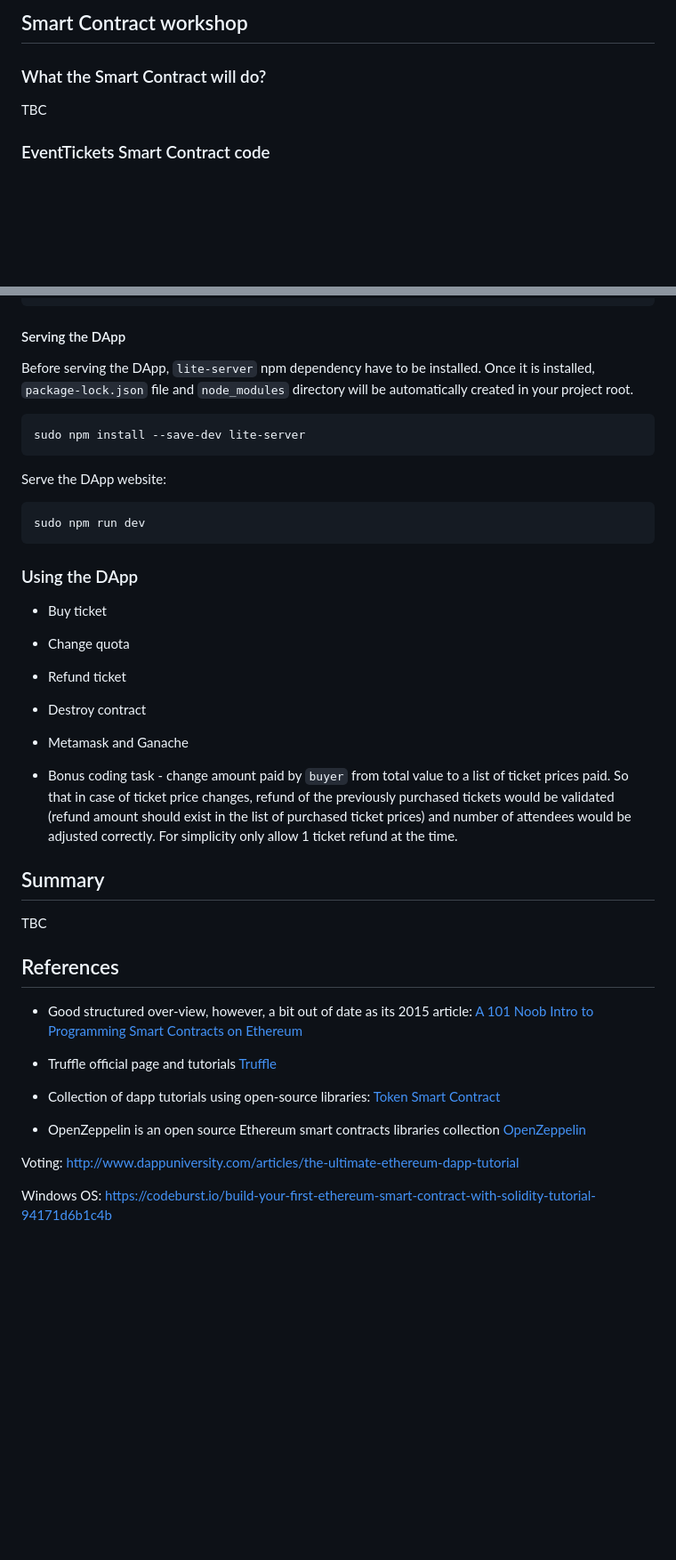
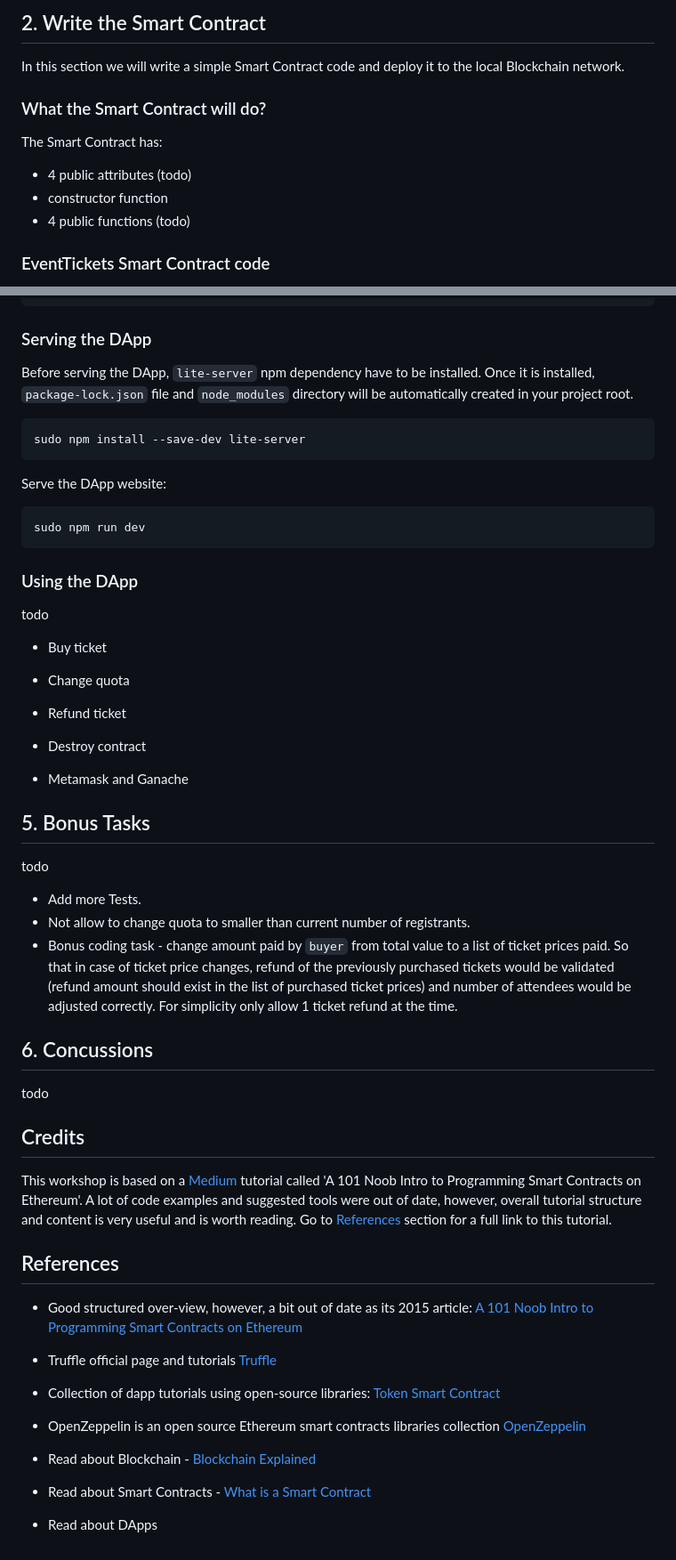
Before and after one commit to urbonegi/ethereum_workshop, a Markdown page: workshop_tutorial.md, 2 parts joined by grey strips. Shown: that part at 89% size. Drawn GitHub-style; blank space fills up the shorter version.

````diff
--- a/workshop_tutorial.md
+++ b/workshop_tutorial.md
@@ -94,8 +141,13 @@ MetaMask to best demonstrate this tutorial example).
 
-## Smart Contract workshop
+## 2. Write the Smart Contract
+In this section we will write a simple Smart Contract code and deploy it to the
+local Blockchain network.
 
 ### What the Smart Contract will do?
-TBC
+The Smart Contract has:
+- 4 public attributes (todo)
+- constructor function
+- 4 public functions (todo)
 
 ### EventTickets Smart Contract code
 * Create in file in contracts directory for your first Smart Contract:
@@ -319,7 +373,7 @@ below:
 }
 ```
 
-#### Serving the DApp
+### Serving the DApp
 Before serving the DApp, `lite-server` npm dependency have to be installed.
 Once it is installed, `package-lock.json` file and `node_modules` directory
 will be automatically created in your project root.
@@ -334,7 +388,7 @@ sudo npm run dev
 ```
 
 ### Using the DApp
-
+todo
 * Buy ticket
 
 * Change quota
@@ -345,17 +399,26 @@ sudo npm run dev
 
 * Metamask and Ganache
 
+
+## 5. Bonus Tasks
+todo
+* Add more Tests.
+* Not allow to change quota to smaller than current number of registrants.
 * Bonus coding task - change amount paid by `buyer` from total value to a
 list of ticket prices paid. So that in case of ticket price changes, refund
 of the previously purchased tickets would be validated (refund amount should
 exist in the list of purchased ticket prices) and number of attendees would
 be adjusted correctly. For simplicity only allow 1 ticket refund at the time.
 
+## 6. Concussions
+todo
 
-## Summary
-
-TBC
-
+## Credits
+This workshop is based on a [Medium](https://medium.com) tutorial
+called 'A 101 Noob Intro to Programming Smart Contracts on Ethereum'. A lot of
+code examples and suggested tools were out of date, however, overall tutorial
+structure and content is very useful and is worth reading.
+Go to [References](#References) section for a full link to this tutorial.
 
 ## References
 * Good structured over-view, however, a bit out of date as its 2015 article:
@@ -370,9 +433,10 @@ TBC
 * OpenZeppelin is an open source Ethereum smart contracts libraries collection
 [OpenZeppelin](https://github.com/OpenZeppelin/openzeppelin-contracts)
 
-Voting:
-http://www.dappuniversity.com/articles/the-ultimate-ethereum-dapp-tutorial
+* Read about Blockchain -
+[Blockchain Explained](https://www.bitdegree.org/tutorials/blockchain-explained/)
 
+* Read about Smart Contracts -
+[What is a Smart Contract](https://www.bitdegree.org/tutorials/what-is-a-smart-contract/)
 
-Windows OS:
-https://codeburst.io/build-your-first-ethereum-smart-contract-with-solidity-tutorial-94171d6b1c4b
+* Read about DApps
````
Also changed, not shown: other parts of workshop_tutorial.md (+81 -32 lines), workshop_diagram.png (added), 2 other files.
